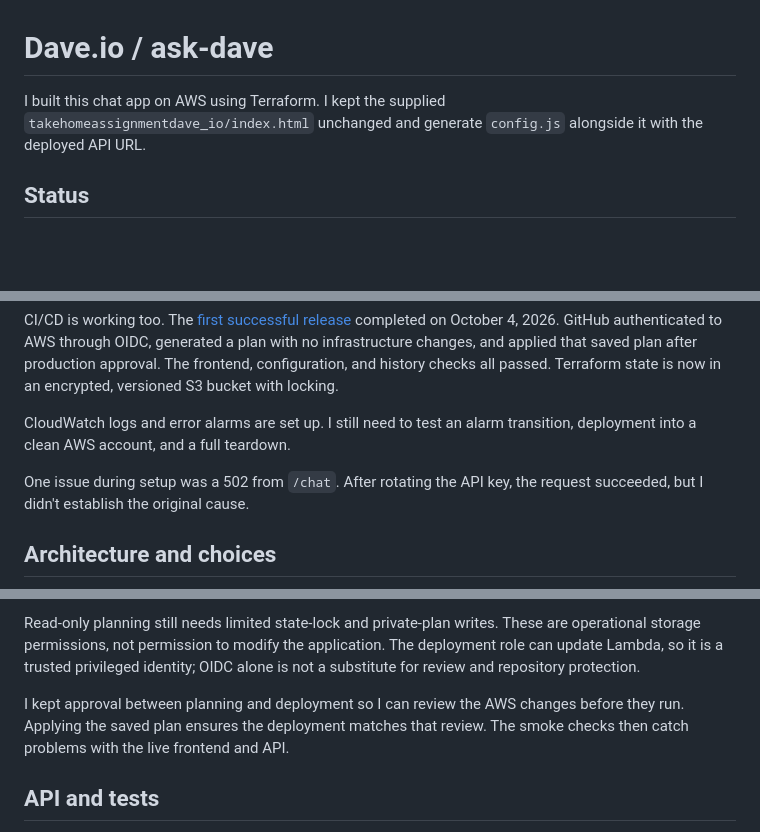
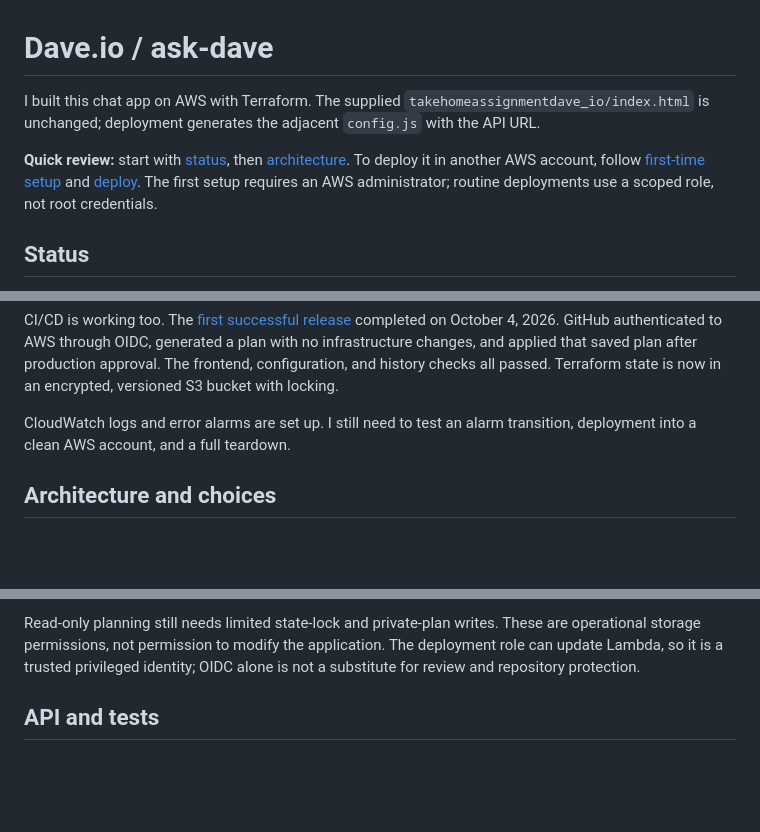
Before and after one commit to SupremeDataLabs/dave.io, a Markdown page: README.md, 3 parts joined by grey strips. GitHub-like rendering; folded sections open; blank space fills up the shorter version.

```diff
--- a/README.md
+++ b/README.md
@@ -1,8 +1,13 @@
 # Dave.io / ask-dave
 
-I built this chat app on AWS using Terraform. I kept the supplied
-`takehomeassignmentdave_io/index.html` unchanged and generate `config.js` alongside
-it with the deployed API URL.
+I built this chat app on AWS with Terraform. The supplied
+`takehomeassignmentdave_io/index.html` is unchanged; deployment generates the
+adjacent `config.js` with the API URL.
+
+**Quick review:** start with [status](#status), then [architecture](#architecture-and-choices).
+To deploy it in another AWS account, follow [first-time setup](#first-time-setup)
+and [deploy](#deploy). The first setup requires an AWS administrator; routine
+deployments use a scoped role, not root credentials.
 
 ## Status
 
@@ -23,9 +28,6 @@ Terraform state is now in an encrypted, versioned S3 bucket with locking.
 CloudWatch logs and error alarms are set up. I still need to test an alarm
 transition, deployment into a clean AWS account, and a full teardown.
 
-One issue during setup was a 502 from `/chat`. After rotating the API key, the
-request succeeded, but I didn't establish the original cause.
-
 ## Architecture and choices
 
 ![Dave.io AWS serverless architecture](docs/architecture.png)
@@ -167,9 +170,7 @@ are operational storage permissions, not permission to modify the application.
 The deployment role can update Lambda, so it is a trusted privileged identity;
 OIDC alone is not a substitute for review and repository protection.
 
-I kept approval between planning and deployment so I can review the AWS changes
-before they run. Applying the saved plan ensures the deployment matches that
-review. The smoke checks then catch problems with the live frontend and API.
+</details>
 
 ## API and tests
 
```
Also changed, not shown: other parts of README.md (+30 -29 lines).
